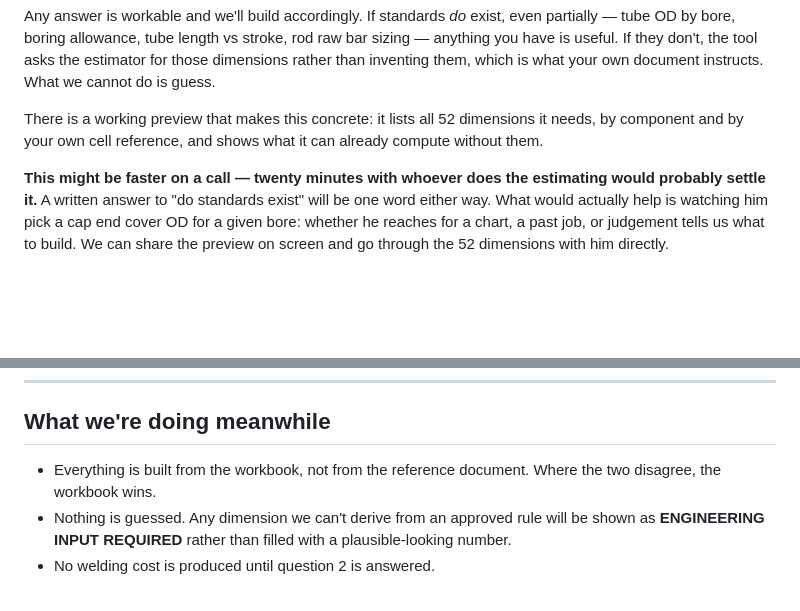
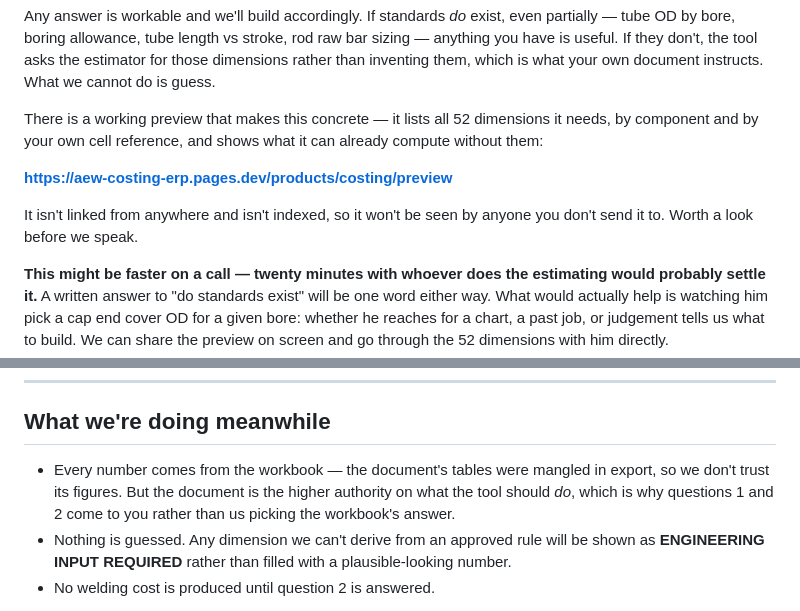
Before and after one commit to mohdibrahim77/AEW-Costing-ERP, a Markdown page: hispl-v2/QUERY-TO-ANIKTHA.md, 2 parts joined by grey strips. Drawn GitHub-style; blank space fills up the shorter version.

Commit message:
Query: resolve the self-contradiction, add the preview URL
'Where the two disagree, the workbook wins' undercut question 1, which
IS a document-vs-workbook disagreement being escalated. If the workbook
simply won there would be nothing to ask. Reworded: values come from the
workbook because the document's tables were mangled in export, but the
document is the higher authority on what the tool should do — which is
why questions 1 and 2 go to her rather than us picking.

Preview URL added where it is mentioned, with a note that it is
unlinked and noindex.

Uses the extensionless URL: Cloudflare Pages strips .html and 308s to
/products/costing/preview. Verified 200, 17,097 bytes, correct title.

Co-Authored-By: Claude Opus 5 <noreply@anthropic.com>

```diff
--- a/hispl-v2/QUERY-TO-ANIKTHA.md
+++ b/hispl-v2/QUERY-TO-ANIKTHA.md
@@ -99,9 +99,14 @@ don't, the tool asks the estimator for those dimensions rather than
 inventing them, which is what your own document instructs. What we
 cannot do is guess.
 
-There is a working preview that makes this concrete: it lists all 52
+There is a working preview that makes this concrete — it lists all 52
 dimensions it needs, by component and by your own cell reference, and
-shows what it can already compute without them.
+shows what it can already compute without them:
+
+**https://aew-costing-erp.pages.dev/products/costing/preview**
+
+It isn't linked from anywhere and isn't indexed, so it won't be seen by
+anyone you don't send it to. Worth a look before we speak.
 
 **This might be faster on a call — twenty minutes with whoever does the
 estimating would probably settle it.** A written answer to "do standards
@@ -316,8 +321,11 @@ quote nobody can explain six months later.
 
 ## What we're doing meanwhile
 
-- Everything is built from the workbook, not from the reference document.
-  Where the two disagree, the workbook wins.
+- Every number comes from the workbook — the document's tables were
+  mangled in export, so we don't trust its figures. But the document is
+  the higher authority on what the tool should *do*, which is why
+  questions 1 and 2 come to you rather than us picking the workbook's
+  answer.
 - Nothing is guessed. Any dimension we can't derive from an approved rule
   will be shown as **ENGINEERING INPUT REQUIRED** rather than filled with
   a plausible-looking number.
```
